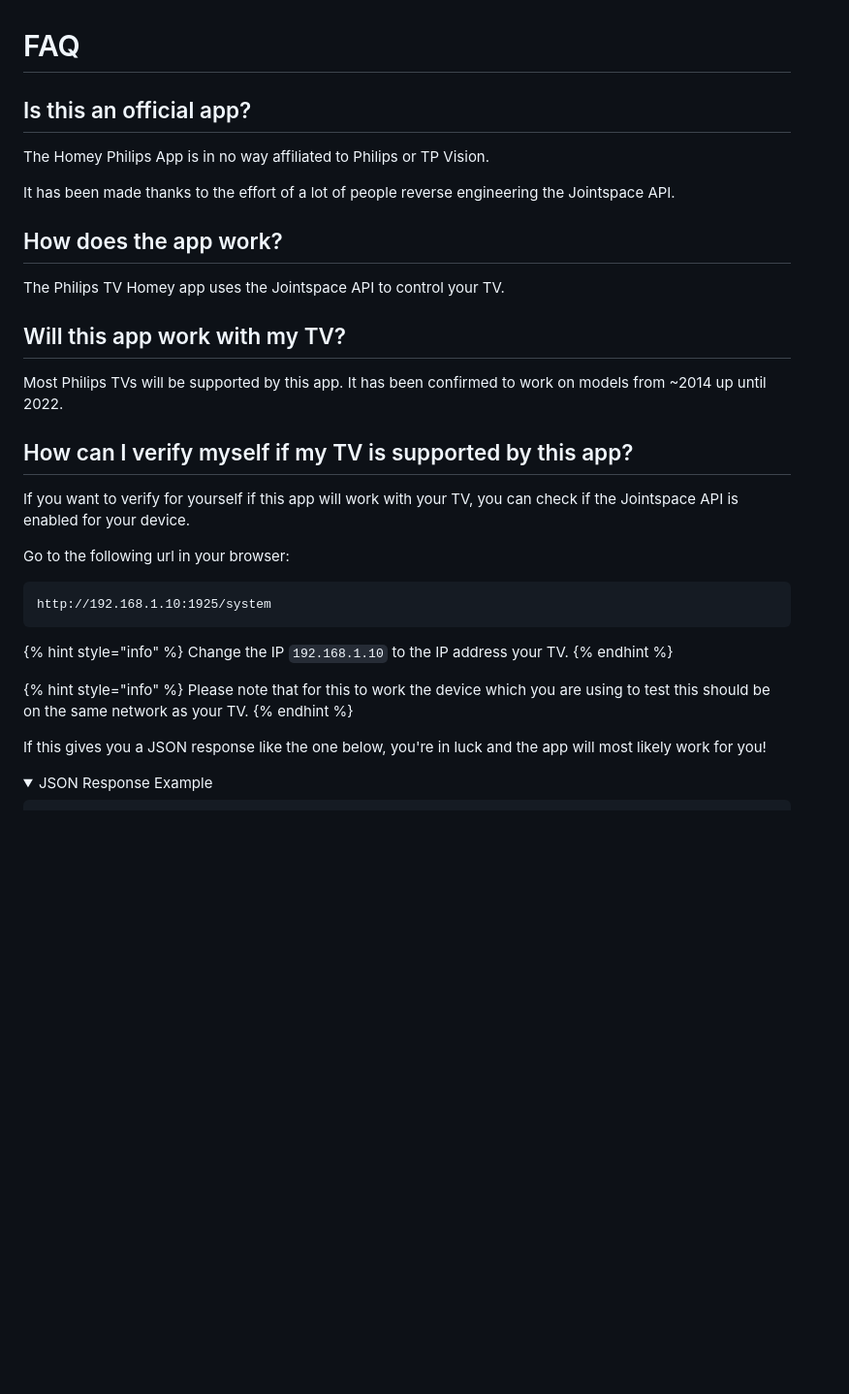
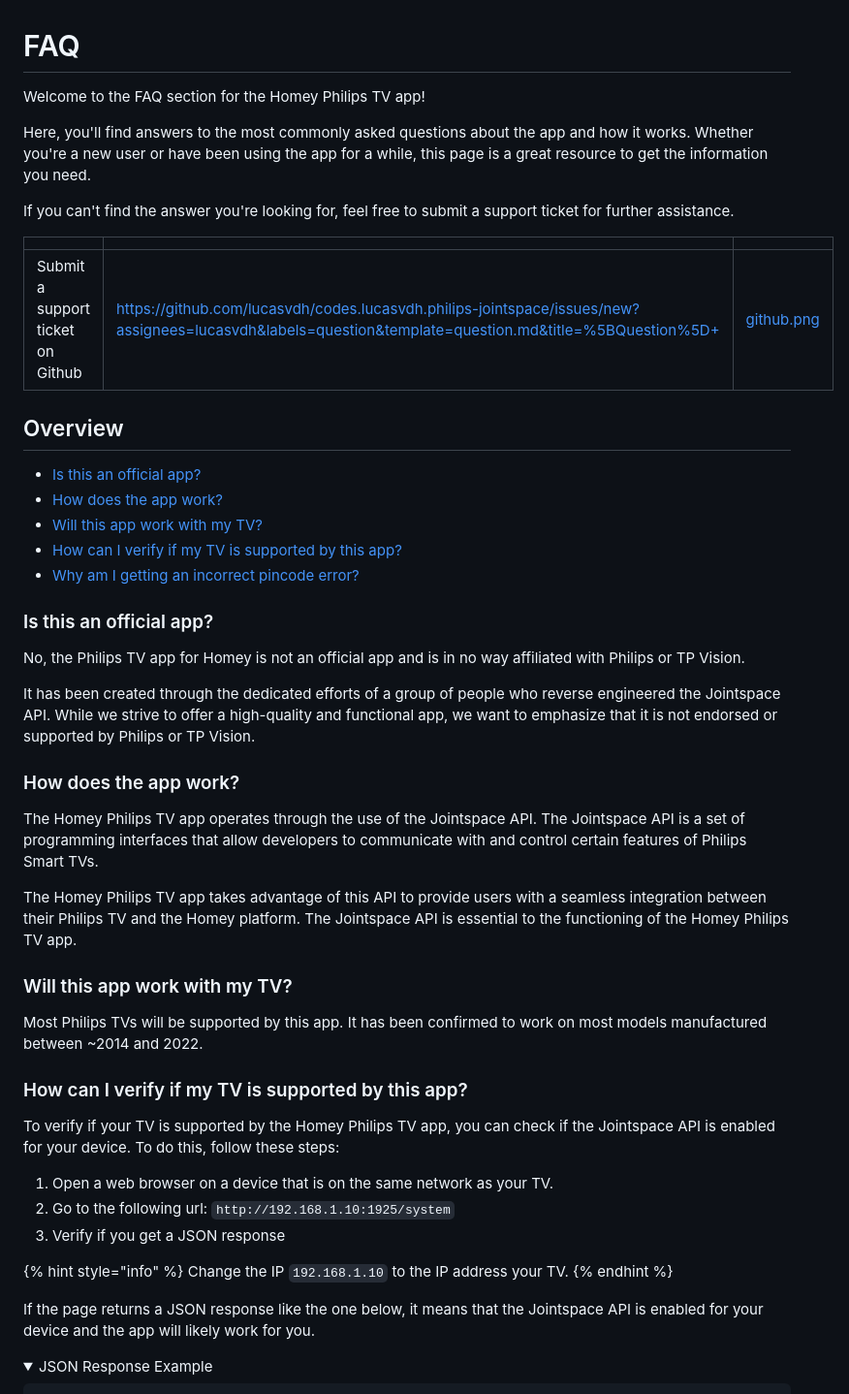
Before and after one commit to lucasvdh/codes.lucasvdh.philips-jointspace, a Markdown page: docs/overview/faq.md, the part around the change printed below. Shown: that part at 97% size. GitHub-like rendering; folded sections open; blank space fills up the shorter version.

Commit message:
GITBOOK-6: Add FAQ's and fix layout

````diff
--- a/docs/overview/faq.md
+++ b/docs/overview/faq.md
@@ -1,38 +1,56 @@
 # FAQ
 
-## Is this an official app?
+Welcome to the FAQ section for the Homey Philips TV app!&#x20;
 
-The Homey Philips App is in no way affiliated to Philips or TP Vision.
+Here, you'll find answers to the most commonly asked questions about the app and how it works. Whether you're a new user or have been using the app for a while, this page is a great resource to get the information you need.&#x20;
 
-It has been made thanks to the effort of a lot of people reverse engineering the Jointspace API.
+If you can't find the answer you're looking for, feel free to submit a support ticket for further assistance.
 
-## How does the app work?
+<table data-view="cards"><thead><tr><th></th><th data-type="content-ref"></th><th data-hidden data-card-cover data-type="files"></th></tr></thead><tbody><tr><td>Submit a support ticket on Github</td><td><a href="https://github.com/lucasvdh/codes.lucasvdh.philips-jointspace/issues/new?assignees=lucasvdh&#x26;labels=question&#x26;template=question.md&#x26;title=%5BQuestion%5D+">https://github.com/lucasvdh/codes.lucasvdh.philips-jointspace/issues/new?assignees=lucasvdh&#x26;labels=question&#x26;template=question.md&#x26;title=%5BQuestion%5D+</a></td><td><a href="../.gitbook/assets/github.png">github.png</a></td></tr></tbody></table>
 
-The Philips TV Homey app uses the Jointspace API to control your TV.
+## Overview
 
-## Will this app work with my TV?
+* [Is this an official app?](faq.md#is-this-an-official-app)
+* [How does the app work?](faq.md#how-does-the-app-work)
+* [Will this app work with my TV?](faq.md#will-this-app-work-with-my-tv)
+* [How can I verify if my TV is supported by this app?](faq.md#how-can-i-verify-if-my-tv-is-supported-by-this-app)
+* [Why am I getting an incorrect pincode error?](faq.md#why-am-i-getting-an-incorrect-pincode-error)
 
-Most Philips TVs will be supported by this app. It has been confirmed to work on models from \~2014 up until 2022.
+### Is this an official app?
 
-## How can I verify myself if my TV is supported by this app?
+No, the Philips TV app for Homey is not an official app and is in no way affiliated with Philips or TP Vision.&#x20;
 
-If you want to verify for yourself if this app will work with your TV, you can check if the Jointspace API is enabled for your device.
+It has been created through the dedicated efforts of a group of people who reverse engineered the Jointspace API. While we strive to offer a high-quality and functional app, we want to emphasize that it is not endorsed or supported by Philips or TP Vision.
 
-Go to the following url in your browser:
 
-```uri
-http://192.168.1.10:1925/system
-```
+
+### How does the app work?
+
+The Homey Philips TV app operates through the use of the Jointspace API. The Jointspace API is a set of programming interfaces that allow developers to communicate with and control certain features of Philips Smart TVs.&#x20;
+
+The Homey Philips TV app takes advantage of this API to provide users with a seamless integration between their Philips TV and the Homey platform. The Jointspace API is essential to the functioning of the Homey Philips TV app.
+
+
+
+### Will this app work with my TV?
+
+Most Philips TVs will be supported by this app. It has been confirmed to work on most models manufactured between \~2014 and 2022.
+
+
+
+### How can I verify if my TV is supported by this app?
+
+To verify if your TV is supported by the Homey Philips TV app, you can check if the Jointspace API is enabled for your device. To do this, follow these steps:
+
+1. Open a web browser on a device that is on the same network as your TV.
+2. Go to the following url: `http://192.168.1.10:1925/system`
+3. Verify if you get a JSON response
 
 {% hint style="info" %}
 Change the IP `192.168.1.10` to the IP address your TV.
 {% endhint %}
 
-{% hint style="info" %}
-Please note that for this to work the device which you are using to test this should be on the same network as your TV.
-{% endhint %}
-
-If this gives you a JSON response like the one below, you're in luck and the app will most likely work for you!
+If the page returns a JSON response like the one below, it means that the Jointspace API is enabled for your device and the app will likely work for you.
 
 <details>
 
````
Also changed, not shown: other parts of docs/overview/faq.md (+8 -6 lines).
